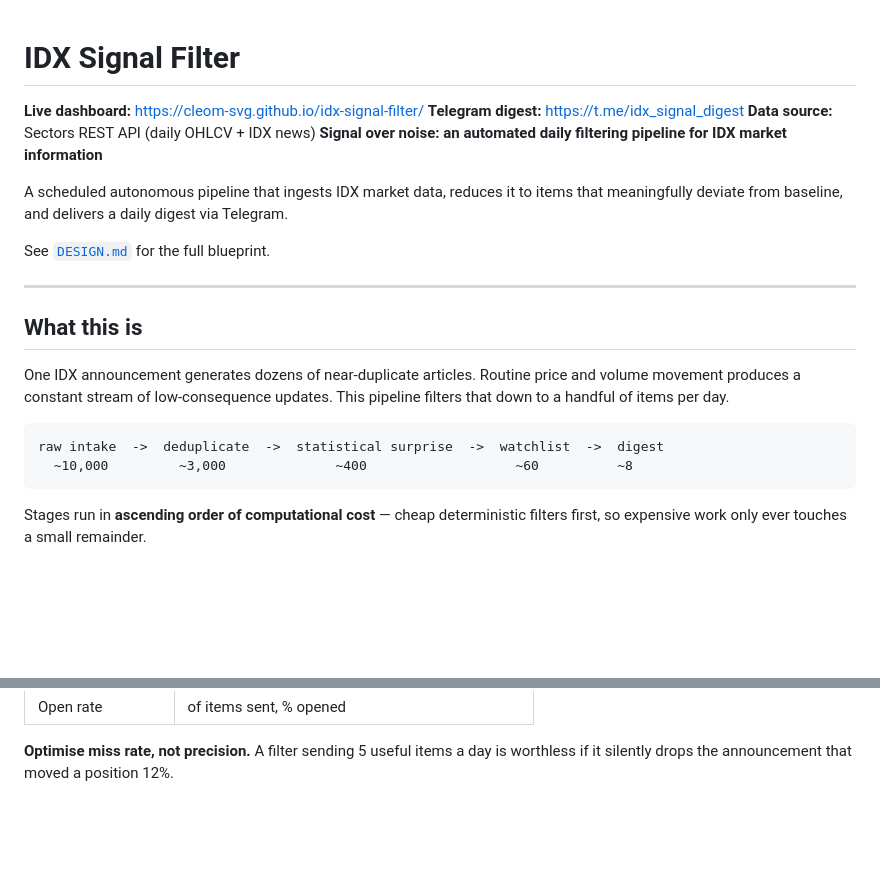
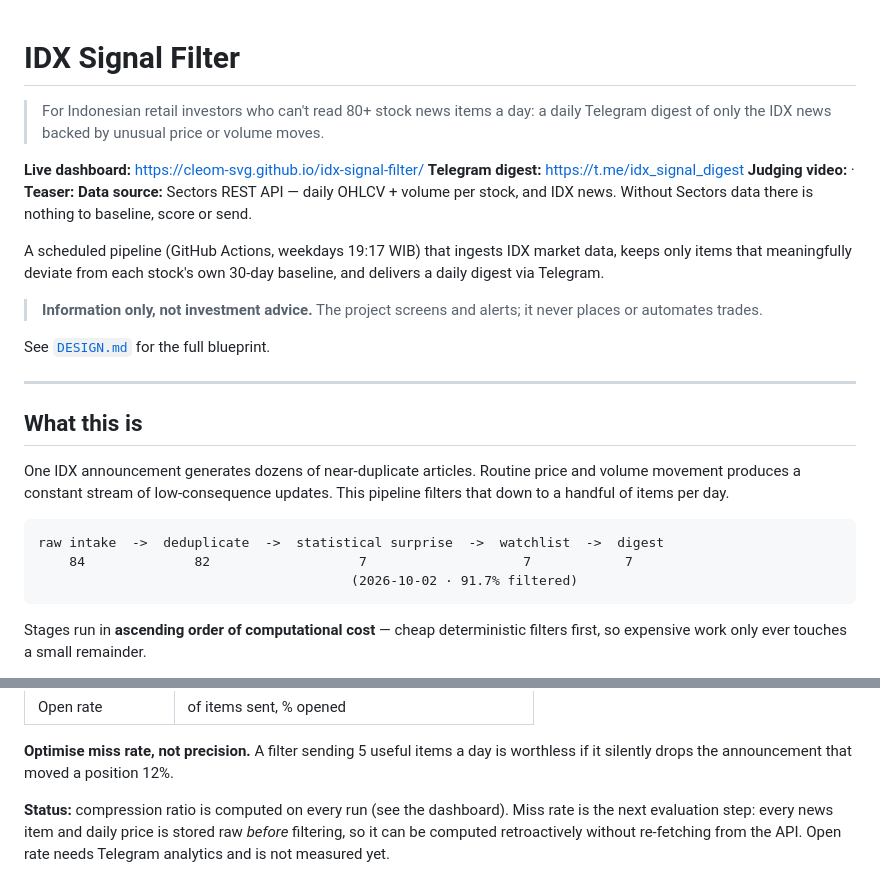
Before and after one commit to cleom-svg/idx-signal-filter, a Markdown page: README.md, 2 parts joined by grey strips. Rendered like a GitHub page; blank space fills up the shorter version.

````diff
--- a/README.md
+++ b/README.md
@@ -1,12 +1,20 @@
 # IDX Signal Filter
+
+> For Indonesian retail investors who can't read 80+ stock news items a day: a daily
+> Telegram digest of only the IDX news backed by unusual price or volume moves.
 
 **Live dashboard:** https://cleom-svg.github.io/idx-signal-filter/
 **Telegram digest:** https://t.me/idx_signal_digest
-**Data source:** Sectors REST API (daily OHLCV + IDX news)
-**Signal over noise: an automated daily filtering pipeline for IDX market information**
+**Judging video:** <link> · **Teaser:** <link>
+**Data source:** Sectors REST API — daily OHLCV + volume per stock, and IDX news.
+Without Sectors data there is nothing to baseline, score or send.
 
-A scheduled autonomous pipeline that ingests IDX market data, reduces it to items
-that meaningfully deviate from baseline, and delivers a daily digest via Telegram.
+A scheduled pipeline (GitHub Actions, weekdays 19:17 WIB) that ingests IDX market
+data, keeps only items that meaningfully deviate from each stock's own 30-day
+baseline, and delivers a daily digest via Telegram.
+
+> **Information only, not investment advice.** The project screens and alerts;
+> it never places or automates trades.
 
 See [`DESIGN.md`](DESIGN.md) for the full blueprint.
 
@@ -20,7 +28,8 @@ filters that down to a handful of items per day.
 
 ```
 raw intake  ->  deduplicate  ->  statistical surprise  ->  watchlist  ->  digest
-  ~10,000         ~3,000              ~400                   ~60          ~8
+    84              82                   7                    7            7
+                                        (2026-10-02 · 91.7% filtered)
 ```
 
 Stages run in **ascending order of computational cost** — cheap deterministic filters
@@ -128,3 +137,8 @@ Moved 3σ → it mattered. Moved 0.2σ → it did not.
 
 **Optimise miss rate, not precision.** A filter sending 5 useful items a day is
 worthless if it silently drops the announcement that moved a position 12%.
+
+**Status:** compression ratio is computed on every run (see the dashboard).
+Miss rate is the next evaluation step: every news item and daily price is stored
+raw *before* filtering, so it can be computed retroactively without re-fetching
+from the API. Open rate needs Telegram analytics and is not measured yet.
````
